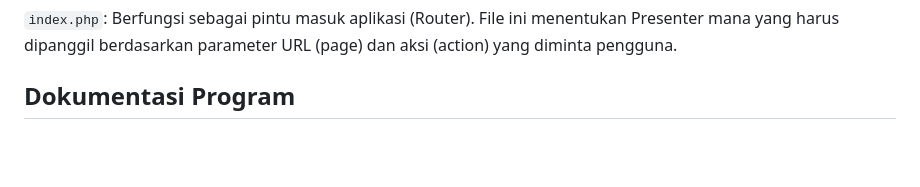
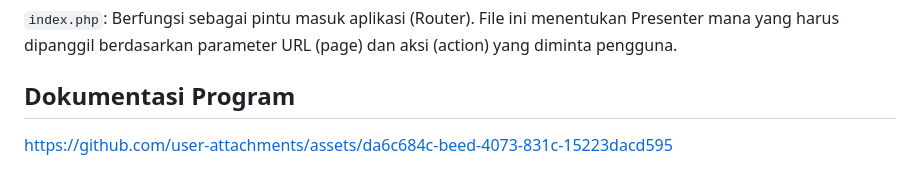
Before and after one commit to arxisthingy/TP9DPBO2425C1, a Markdown page: README.md, the part around the change. GitHub-like rendering; blank space fills up the shorter version.

Commit message:
add documentation video

```diff
--- a/README.md
+++ b/README.md
@@ -91,3 +91,5 @@ Bertanggung jawab sebagai penghubung antara Model dan View. Presenter menerima p
 ``index.php``: Berfungsi sebagai pintu masuk aplikasi (Router). File ini menentukan Presenter mana yang harus dipanggil berdasarkan parameter URL (page) dan aksi (action) yang diminta pengguna.
 
 ## Dokumentasi Program
+
+https://github.com/user-attachments/assets/da6c684c-beed-4073-831c-15223dacd595
```
